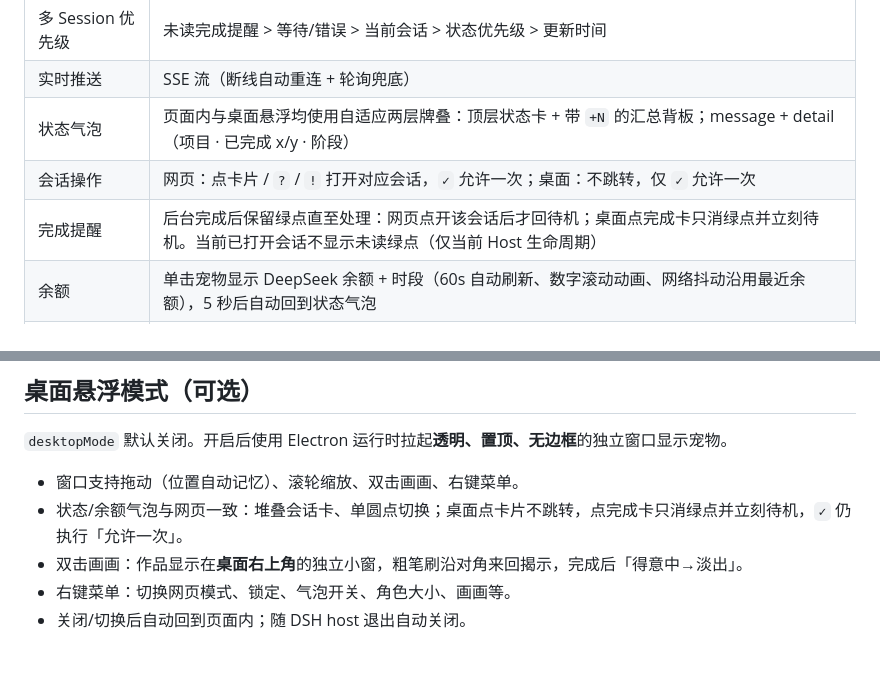
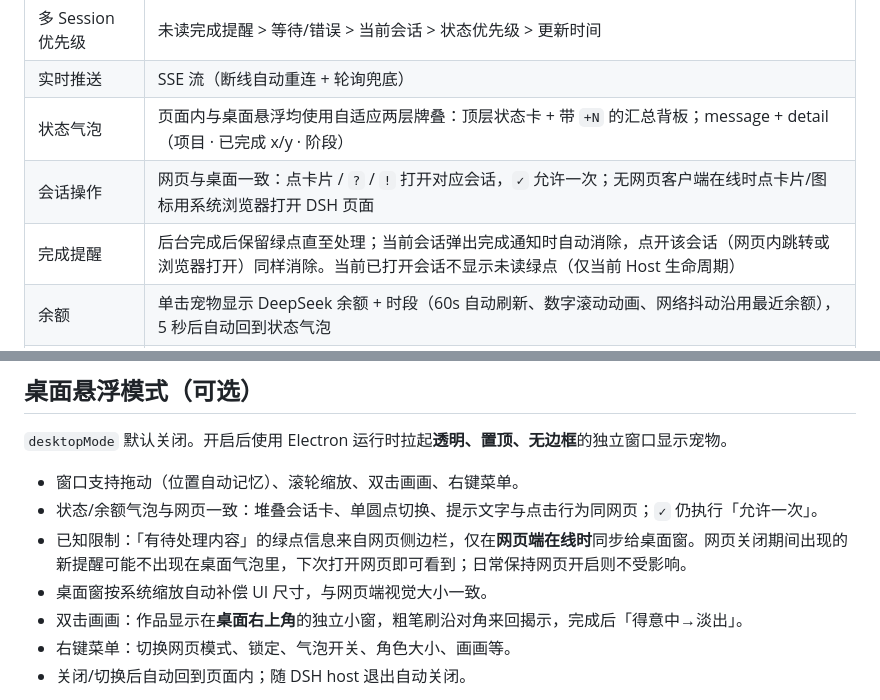
Before and after one commit to Gin-7/dsh-pet-remielle, a Markdown page: README.md, 2 parts joined by grey strips. GitHub-like rendering; blank space fills up the shorter version.

Commit message:
README：同步桌面端点击/完成提醒新行为，注明网页离线时绿点不同步的限制

```diff
--- a/README.md
+++ b/README.md
@@ -27,8 +27,8 @@
 | 多 Session 优先级 | 未读完成提醒 > 等待/错误 > 当前会话 > 状态优先级 > 更新时间 |
 | 实时推送 | SSE 流（断线自动重连 + 轮询兜底） |
 | 状态气泡 | 页面内与桌面悬浮均使用自适应两层牌叠：顶层状态卡 + 带 `+N` 的汇总背板；message + detail（项目 · 已完成 x/y · 阶段） |
-| 会话操作 | 网页：点卡片 / `?` / `!` 打开对应会话，`✓` 允许一次；桌面：不跳转，仅 `✓` 允许一次 |
-| 完成提醒 | 后台完成后保留绿点直至处理：网页点开该会话后才回待机；桌面点完成卡只消绿点并立刻待机。当前已打开会话不显示未读绿点（仅当前 Host 生命周期） |
+| 会话操作 | 网页与桌面一致：点卡片 / `?` / `!` 打开对应会话，`✓` 允许一次；无网页客户端在线时点卡片/图标用系统浏览器打开 DSH 页面 |
+| 完成提醒 | 后台完成后保留绿点直至处理；当前会话弹出完成通知时自动消除，点开该会话（网页内跳转或浏览器打开）同样消除。当前已打开会话不显示未读绿点（仅当前 Host 生命周期） |
 | 余额 | 单击宠物显示 DeepSeek 余额 + 时段（60s 自动刷新、数字滚动动画、网络抖动沿用最近余额），5 秒后自动回到状态气泡 |
 | 今日已用 | 双模式任选：小鲸鱼记账（免令牌，余额差值累计）/ 实时·令牌（平台费用接口直接返回真实金额，精确） |
 | 桌面悬浮 | 随包 Electron 透明置顶窗口（可选，默认关） |
@@ -125,7 +125,9 @@ dsh plugin --profile web add dsh-pet-remielle
 `desktopMode` 默认关闭。开启后使用 Electron 运行时拉起**透明、置顶、无边框**的独立窗口显示宠物。
 
 - 窗口支持拖动（位置自动记忆）、滚轮缩放、双击画画、右键菜单。
-- 状态/余额气泡与网页一致：堆叠会话卡、单圆点切换；桌面点卡片不跳转，点完成卡只消绿点并立刻待机，`✓` 仍执行「允许一次」。
+- 状态/余额气泡与网页一致：堆叠会话卡、单圆点切换、提示文字与点击行为同网页；`✓` 仍执行「允许一次」。
+- 已知限制：「有待处理内容」的绿点信息来自网页侧边栏，仅在**网页端在线时**同步给桌面窗。网页关闭期间出现的新提醒可能不出现在桌面气泡里，下次打开网页即可看到；日常保持网页开启则不受影响。
+- 桌面窗按系统缩放自动补偿 UI 尺寸，与网页端视觉大小一致。
 - 双击画画：作品显示在**桌面右上角**的独立小窗，粗笔刷沿对角来回揭示，完成后「得意中→淡出」。
 - 右键菜单：切换网页模式、锁定、气泡开关、角色大小、画画等。
 - 关闭/切换后自动回到页面内；随 DSH host 退出自动关闭。
```
